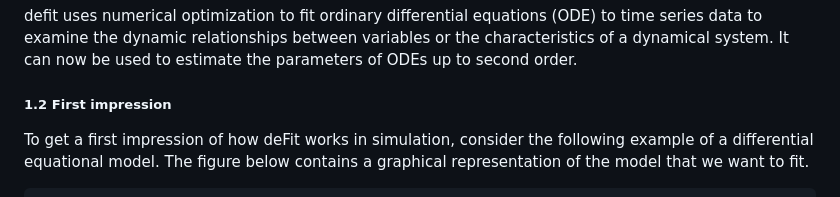
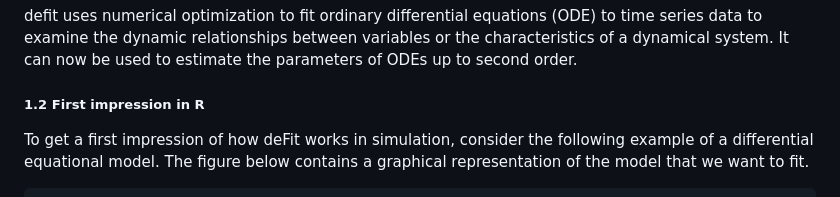
Before and after one commit to yueqinhu/defit, a Markdown page: README.md, the part around the change. GitHub-like rendering.

````diff
--- a/README.md
+++ b/README.md
@@ -5,7 +5,7 @@
 
 defit uses numerical optimization to fit ordinary differential equations (ODE) to time series data to examine the dynamic relationships between variables or the characteristics of a dynamical system. It can now be used to estimate the parameters of ODEs up to second order.
 
-##### 1.2 First impression
+##### 1.2 First impression in R
 
 To get a first impression of how deFit works in simulation, consider the following example of a differential equational model. The figure below contains a graphical representation of the model that we want to fit.
 ```R
````
